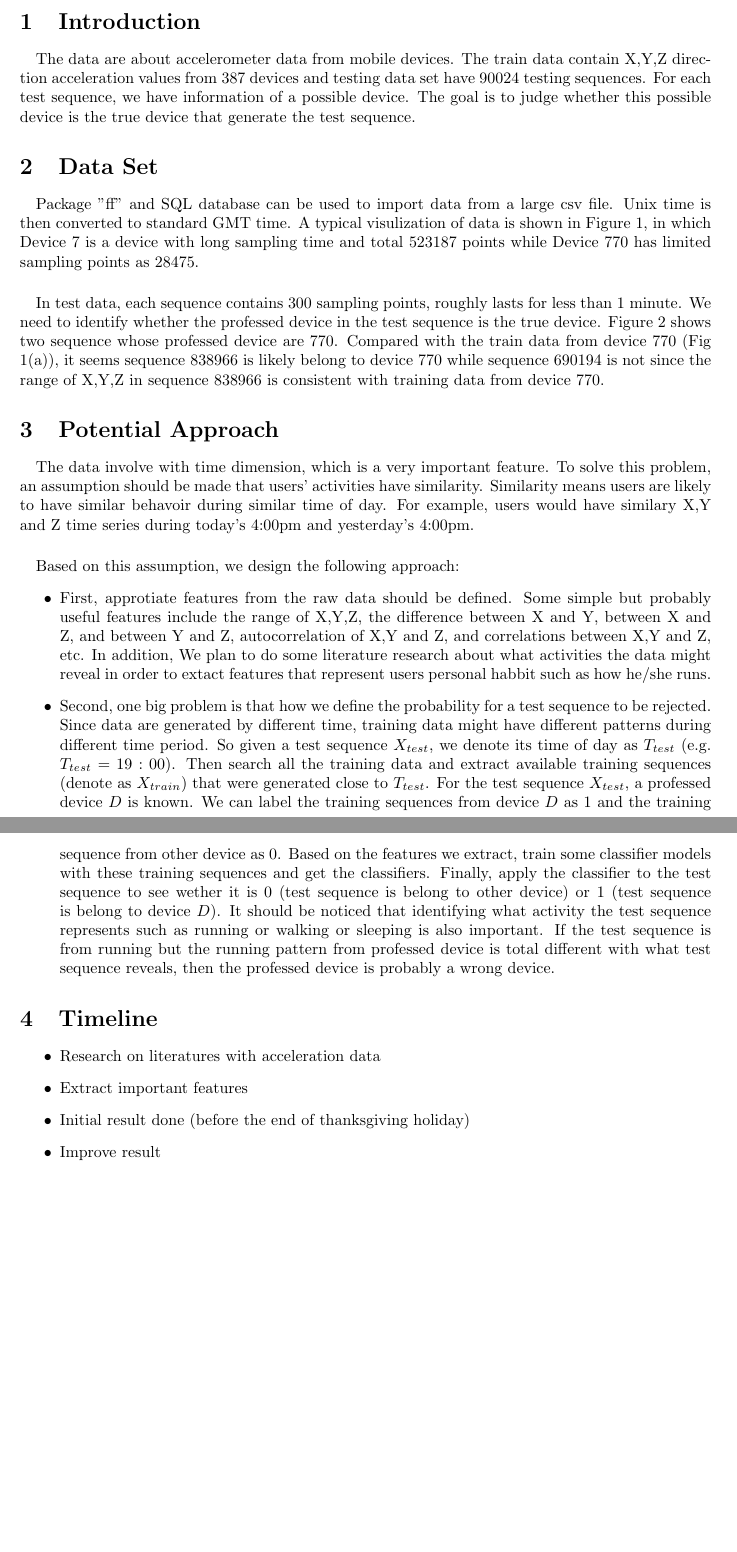
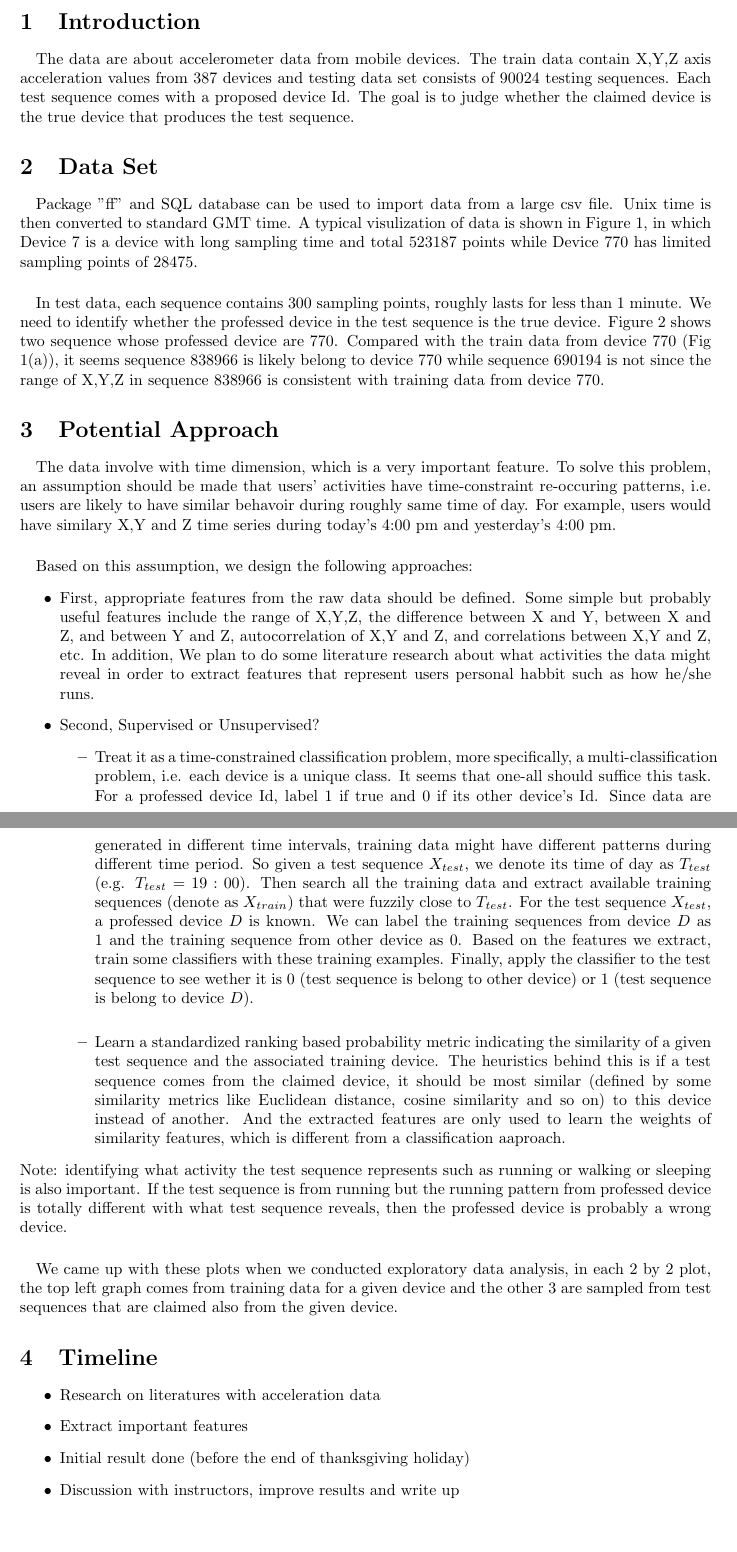
Before and after one commit to stormxuwz/kaggle_accelerometer, a LaTeX document (ProjectProposal.tex): two parts of pages 1 and 3 of 3, joined at a grey line, cut so that both start at the same text. Compiled offline with pdfLaTeX.

Commit message:
Edited Proposal

```diff
--- a/ProjectProposal.tex
+++ b/ProjectProposal.tex
@@ -1,5 +1,5 @@
 \documentclass{article}
-\author{Haoyan Cai (Statistic) \\ Wenzhao Xu (Environmental Engineering)}
+\author{Wenzhao Xu (Environmental Engineering)\\ Haoyan Cai (Statistics) }
 \title{STAT 542 Final Project Proposal}
 \usepackage{amsmath}
 \usepackage{graphicx}
@@ -13,13 +13,13 @@
 	\section{Introduction} % (fold)
 	\label{sec:introduction}
 
-	\paragraph{} The data are about accelerometer data from mobile devices. The train data contain X,Y,Z direction acceleration values from 387 devices and testing data set have 90024 testing sequences. For each test sequence, we have information of a possible device. The goal is to judge whether this possible device is the true device that generate the test sequence.
+	\paragraph{} The data are about accelerometer data from mobile devices. The train data contain X,Y,Z axis acceleration values from 387 devices and testing data set consists of 90024 testing sequences. Each test sequence comes with a proposed device Id. The goal is to judge whether the claimed device is the true device that produces the test sequence.
 	% section introduction (end)
 
 	\section{Data Set} % (fold)
 	\label{sec:section_name}
 	\paragraph{}
-	Package "ff" and SQL database can be used to import data from a large csv file. Unix time is then converted to standard GMT time. A typical visulization of data is shown in Figure 1, in which Device 7 is a device with long sampling time and total 523187 points while Device 770 has limited sampling points as 28475.
+	Package "ff" and SQL database can be used to import data from a large csv file. Unix time is then converted to standard GMT time. A typical visulization of data is shown in Figure 1, in which Device 7 is a device with long sampling time and total 523187 points while Device 770 has limited sampling points of 28475.
 	\begin{figure}
 		\centering
 		\subfloat[Device 770]{\includegraphics[width=1\textwidth]{photoshare/770.png}}\\
@@ -40,13 +40,27 @@
 
 	\section{Potential Approach} % (fold)
 	\label{sec:potential_approach}
-	\paragraph{}The data involve with time dimension, which is a very important feature. To solve this problem, an assumption should be made that users' activities have similarity. Similarity means users are likely to have similar behavoir during similar time of day. For example, users would have similary X,Y and Z time series during today's 4:00pm and yesterday's 4:00pm.
-	\paragraph{} Based on this assumption, we design the following approach:
+	\paragraph{}The data involve with time dimension, which is a very important feature. To solve this problem, an assumption should be made that users' activities have time-constraint re-occuring patterns, i.e. users are likely to have similar behavoir during roughly same time of day. For example, users would have similary X,Y and Z time series during today's 4:00 pm and yesterday's 4:00 pm.
+	\paragraph{} Based on this assumption, we design the following approaches:
 	\begin{itemize}
-		\item First, approtiate features from the raw data should be defined. Some simple but probably useful features include the range of X,Y,Z, the difference between X and Y, between X and Z, and between Y and Z, autocorrelation of X,Y and Z, and correlations between X,Y and Z, etc. In addition, We plan to do some literature research about what activities the data might reveal in order to extact features that represent users personal habbit such as how he/she runs.
-		\item Second, one big problem is that how we define the probability for a test sequence to be rejected. Since data are generated by different time, training data might have different patterns during different time period. So given a test sequence $X_{test}$, we denote its time of day as $T_{test}$ (e.g. $T_{test}=19:00$). Then search all the training data and extract available training sequences (denote as $X_{train}$) that were generated close to $T_{test}$. For the test sequence $X_{test}$, a professed device $D$ is known. We can label the training sequences from device $D$ as 1 and the training sequence from other device as 0. Based on the features we extract, train some classifier models with these training sequences and get the classifiers. Finally, apply the classifier to the test sequence to see wether it is 0 (test sequence is belong to other device) or 1 (test sequence is belong to device $D$). It should be noticed that identifying what activity the test sequence represents such as running or walking or sleeping is also important. If the test sequence is from running but the running pattern from professed device is total different with what test sequence reveals, then the professed device is probably a wrong device.
+		\item First, appropriate features from the raw data should be defined. Some simple but probably useful features include the range of X,Y,Z, the difference between X and Y, between X and Z, and between Y and Z, autocorrelation of X,Y and Z, and correlations between X,Y and Z, etc. In addition, We plan to do some literature research about what activities the data might reveal in order to extract features that represent users personal habbit such as how he/she runs.
+		\item Second, Supervised or Unsupervised?
+			\begin{itemize}
+			\item Treat it as a time-constrained classification problem, more specifically, a multi-classification problem, i.e. each device is a unique class. It seems that one-all should suffice this task. For a professed device Id, label 1 if true and 0 if its other device's Id. Since data are generated in different time intervals, training data might have different patterns during different time period. So given a test sequence $X_{test}$, we denote its time of day as $T_{test}$ (e.g. $T_{test}=19:00$). Then search all the training data and extract available training sequences (denote as $X_{train}$) that were fuzzily close to $T_{test}$. For the test sequence $X_{test}$, a professed device $D$ is known. We can label the training sequences from device $D$ as 1 and the training sequence from other device as 0. Based on the features we extract, train some classifiers with these training examples. Finally, apply the classifier to the test sequence to see wether it is 0 (test sequence is belong to other device) or 1 (test sequence is belong to device $D$).\\
+			\item Learn a standardized ranking based probability metric indicating the similarity of a given test sequence and the associated training device. The heuristics behind this is if a test sequence comes from the claimed device, it should be most similar (defined by some similarity metrics like Euclidean distance, cosine similarity and so on) to this device instead of another. And the extracted features are only used to learn the weights of similarity features, which is different from a classification aaproach.
+			\end{itemize}
+	\end{itemize}
+	Note: identifying what activity the test sequence represents such as running or walking or sleeping is also important. If the test sequence is from running but the running pattern from professed device is totally different with what test sequence reveals, then the professed device is probably a wrong device.
+	\paragraph{} We came up with these plots when we conducted exploratory data analysis, in each 2 by 2 plot, the top left graph comes from training data for a given device and the other 3 are sampled from test sequences that are claimed also from the given device.
 
-	\end{itemize}
+	% \begin{figure}[ht]
+	% 	\centering
+	% 	\subfloat[Device 12]{\includegraphics[width=1\textwidth]{photoshare/Device-12.png}}\\
+	% 	%\subfloat[Device 12]{\includegraphics[width=1\textwidth]{photoshare/Device-12.png}}
+	% 	\caption{Training data and test sequence labeled as Device 12}
+	% \end{figure}
+
+
 
 	\section{Timeline} % (fold)
 	\label{sec:timeline}
@@ -54,7 +68,7 @@
 		\item Research on literatures with acceleration data
 		\item Extract important features
 		\item Initial result done (before the end of thanksgiving holiday)
-		\item Improve result
+		\item Discussion with instructors, improve results and write up
 	\end{itemize}
 	% section timeline (end)
 
```
Also changed, not shown: ProjectProposal.pdf, photoshare/Device-12.png (renamed from photoshare/Device 12.png), photoshare/Device-33.png (renamed from photoshare/Device 33.png), photoshare/Device-47.png (renamed from photoshare/Device 47.png), photoshare/Device-7.png (renamed from photoshare/Device 7.png), 4 other files.
